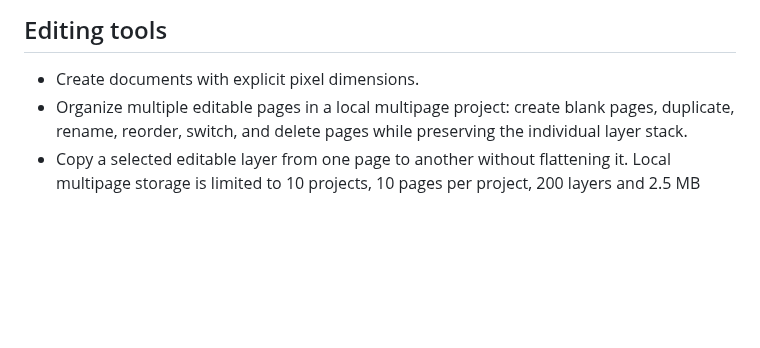
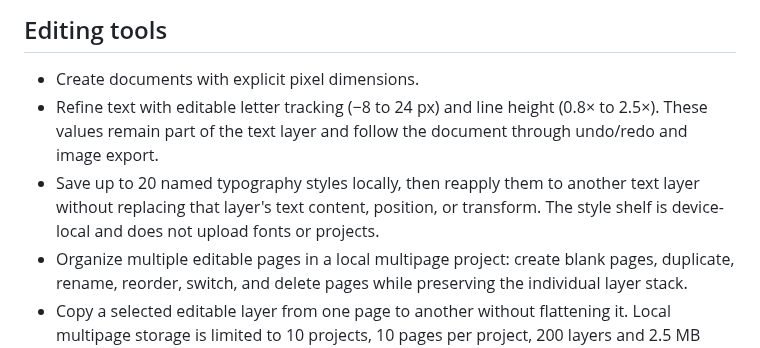
Before and after one commit to jonhararagi/animeart, a Markdown page: README.md, the part around the change. Drawn GitHub-style; blank space fills up the shorter version.

Commit message:
docs: describe reusable typography styles

```diff
--- a/README.md
+++ b/README.md
@@ -5,6 +5,8 @@ AnimeArt is a local-first **image editor and compositor**, inspired by everyday
 ## Editing tools
 
 - Create documents with explicit pixel dimensions.
+- Refine text with editable letter tracking (−8 to 24 px) and line height (0.8× to 2.5×). These values remain part of the text layer and follow the document through undo/redo and image export.
+- Save up to 20 named typography styles locally, then reapply them to another text layer without replacing that layer's text content, position, or transform. The style shelf is device-local and does not upload fonts or projects.
 - Organize multiple editable pages in a local multipage project: create blank pages, duplicate, rename, reorder, switch, and delete pages while preserving the individual layer stack.
 - Copy a selected editable layer from one page to another without flattening it. Local multipage storage is limited to 10 projects, 10 pages per project, 200 layers and 2.5 MB serialized per page; the existing per-page safety limit is intentionally unchanged.
 - Import images from files, drag-and-drop and clipboard paste; compose many image layers in one project.
```
